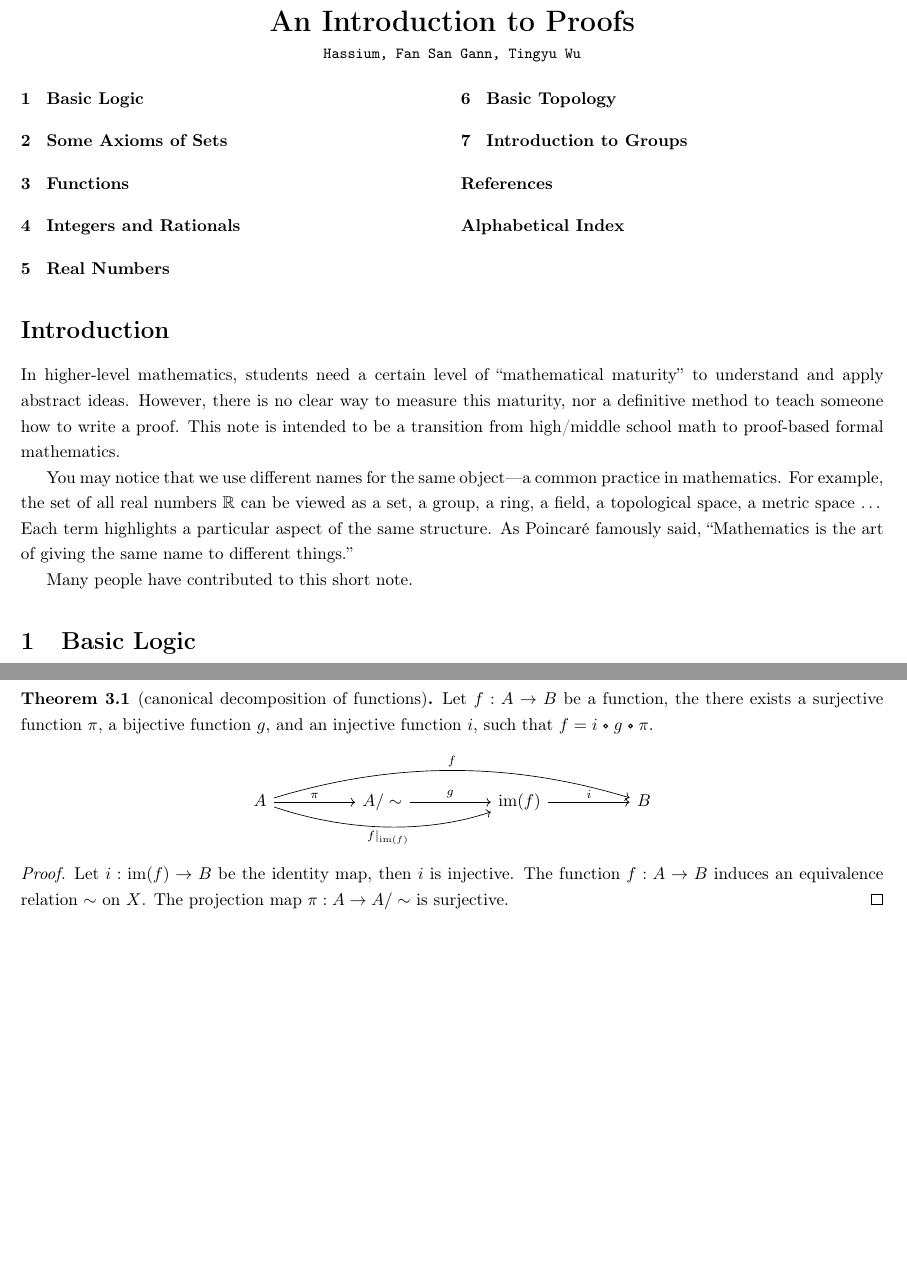
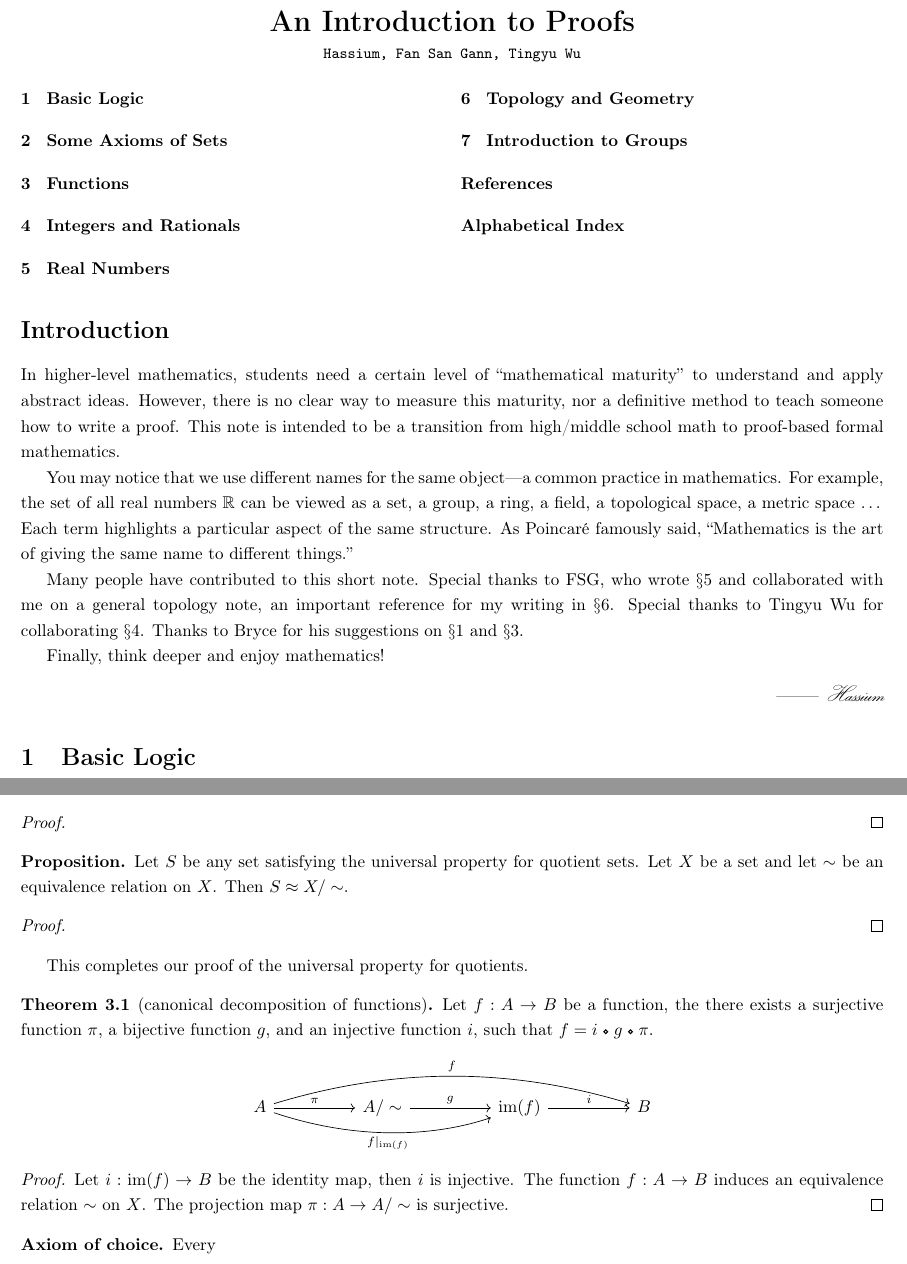
Before and after one commit to tfu2022/An-Introduction-to-Proofs, a LaTeX document (An Introduction to Proofs.tex): two parts of pages 1 and 12 of 13 before the commit and two parts of pages 1 and 12 of 14 after it, joined at a grey line, cut so that both start at the same text, the shorter picture padded with empty space. The pictures show the PDF file An Introduction to Proofs.pdf that the author committed with the source.

Commit message:
about to UPQ

```diff
--- a/An Introduction to Proofs.tex
+++ b/An Introduction to Proofs.tex
@@ -13,7 +13,12 @@ In higher-level mathematics, students need a certain level of ``mathematical mat
 \par
 You may notice that we use different names for the same object—a common practice in mathematics. For example, the set of all real numbers $\R$ can be viewed as a set, a group, a ring, a field, a topological space, a metric space $\dots$ Each term highlights a particular aspect of the same structure. As Poincaré famously said, ``Mathematics is the art of giving the same name to different things.''
 \par
-Many people have contributed to this short note.
+Many people have contributed to this short note. Special thanks to FSG, who wrote $\S 5$ and collaborated with me on a general topology note, an important reference for my writing in $\S 6$. Special thanks to Tingyu Wu for collaborating $\S 4$. Thanks to Bryce for his suggestions on $\S 1$ and $\S 3$.
+\par
+Finally, think deeper and enjoy mathematics!
+\begin{flushright}
+    -------- \cfc{Hassium}
+\end{flushright}
 \section{Basic Logic}
 Logic is the formal framework and rules of inference that ensure the validity and coherence of arguments in math.
 \begin{remark}
@@ -654,6 +659,9 @@ Let sets be objects, let functions be morphisms, and let the composition of morp
 \begin{definition}
     Let $X$ and $Y$ be sets. Let $\sim$ be an equivalence relation on $X$. A function $f:X\to Y$ is \hdef{invariant} under the equivalence relation such that, $x\sim y$ implies $f(x)=f(y)$.
 \end{definition}
+\begin{problem}
+    Let $X$ be a set and let $\sim$ be an equivalence relation on $X$. Prove that $\pi$ is invariant under $\sim$.
+\end{problem}
 \customtheorem{Universal property for quotient sets}
 \begin{Universal property for quotient sets}
     Let $X$ and $Y$ be sets. Let $\sim$ be an equivalence relation on $X$ and let $f:X\to Y$ be invariant under the equivalence relation. Then there exists a unique function $\wb{f}:X/\sim\to Y$ such that $f=\wb{f}\comp\pi$.
@@ -682,14 +692,20 @@ The proof of the universal property has two parts, namely, the existence and uni
 \begin{problem}
     Prove that such $\wb{f}$ is unique.
 \end{problem}
+\begin{proposition}
+    Any function $f:X\to Y$ induces an equivalence relation on $X$.
+\end{proposition}
+\begin{proof}
 
+\end{proof}
 \begin{proposition}
-    Let $X$, $Y$, and $Z$ be sets.
+    Let $S$ be any set satisfying the universal property for quotient sets. Let $X$ be a set and let $\sim$ be an equivalence relation on $X$. Then $S\iso X/\sim$.
 \end{proposition}
+\begin{proof}
 
-\begin{problem}
-    Prove that any function $f:X\to Y$ induces an equivalence relation on $X$.
-\end{problem}
+\end{proof}
+\par
+This completes our proof of the universal property for quotients.
 \begin{theorem}[canonical decomposition of functions]
     Let $f:A\to B$ be a function, the there exists a surjective function $\pi$, a bijective function $g$, and an injective function $i$, such that $f=i\comp g\comp\pi$.
 \end{theorem}
@@ -707,9 +723,17 @@ The proof of the universal property has two parts, namely, the existence and uni
     Let $i:\im(f)\to B$ be the identity map, then $i$ is injective. The function $f:A\to B$ induces an equivalence relation $\sim$ on $X$. The projection map $\pi:A\to A/\sim$ is surjective.
 \end{proof}
 
+
+\customtheorem{Axiom of choice}
+\begin{Axiom of choice}
+    Every
+\end{Axiom of choice}
+
+
+\newpage
 \section{Integers and Rationals}
 \section{Real Numbers}
-\section{Basic Topology}
+\section{Topology and Geometry}
 \section{Introduction to Groups}
 \newsection{References}
 
```
Also changed, not shown: An Introduction to Proofs.pdf, An Introduction to Proofs.tex (8 more changed lines), 1 other file.
